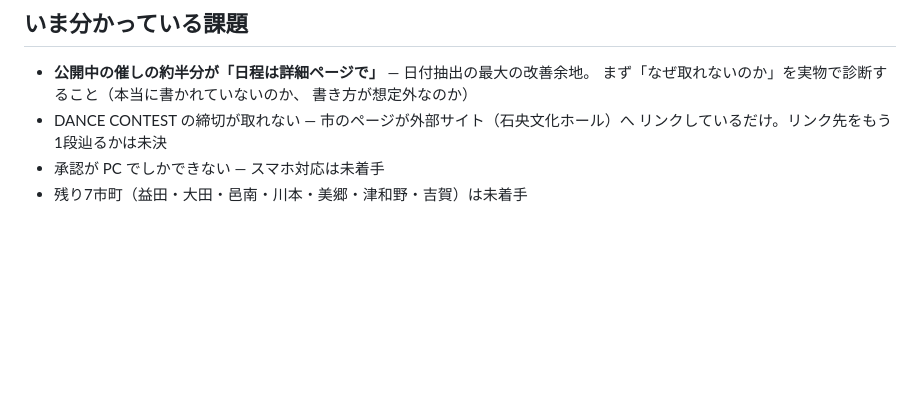
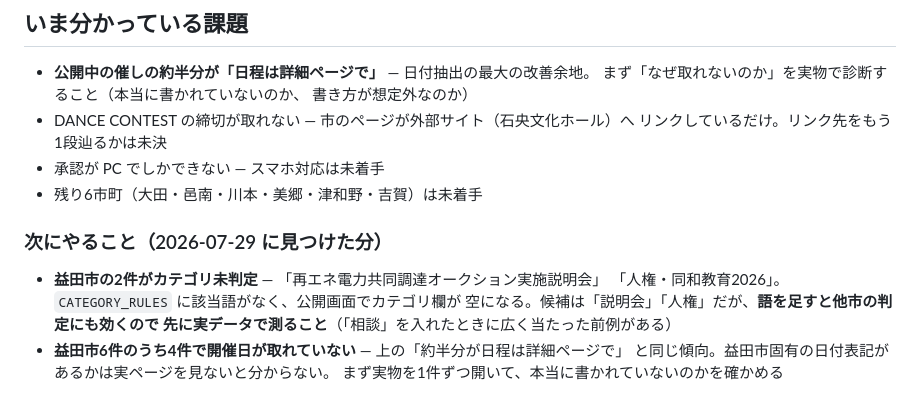
Before and after one commit to raidock/iwami-goyomi, a Markdown page: CLAUDE.md, the part around the change. Rendered like a GitHub page; blank space fills up the shorter version.

Commit message:
docs: 益田市追加で見つかった課題を記録する
- 益田市2件がカテゴリ未判定（再エネ説明会・人権同和教育）
- 益田市6件のうち4件で開催日が取れていない

どちらも語やパターンを足す前に実データで測るべきものなので、
手を付けずに記録だけ残す。残り市町数も6に修正。

Co-Authored-By: Claude Opus 5 <noreply@anthropic.com>

```diff
--- a/CLAUDE.md
+++ b/CLAUDE.md
@@ -299,4 +299,14 @@ chore: 主催者の依頼により掲載を取り下げ
 - DANCE CONTEST の締切が取れない — 市のページが外部サイト（石央文化ホール）へ
   リンクしているだけ。リンク先をもう1段辿るかは未決
 - 承認が PC でしかできない — スマホ対応は未着手
-- 残り7市町（益田・大田・邑南・川本・美郷・津和野・吉賀）は未着手
+- 残り6市町（大田・邑南・川本・美郷・津和野・吉賀）は未着手
+
+### 次にやること（2026-07-29 に見つけた分）
+
+- **益田市の2件がカテゴリ未判定** — 「再エネ電力共同調達オークション実施説明会」
+  「人権・同和教育2026」。`CATEGORY_RULES` に該当語がなく、公開画面でカテゴリ欄が
+  空になる。候補は「説明会」「人権」だが、**語を足すと他市の判定にも効くので
+  先に実データで測ること**（「相談」を入れたときに広く当たった前例がある）
+- **益田市6件のうち4件で開催日が取れていない** — 上の「約半分が日程は詳細ページで」
+  と同じ傾向。益田市固有の日付表記があるかは実ページを見ないと分からない。
+  まず実物を1件ずつ開いて、本当に書かれていないのかを確かめる
```
